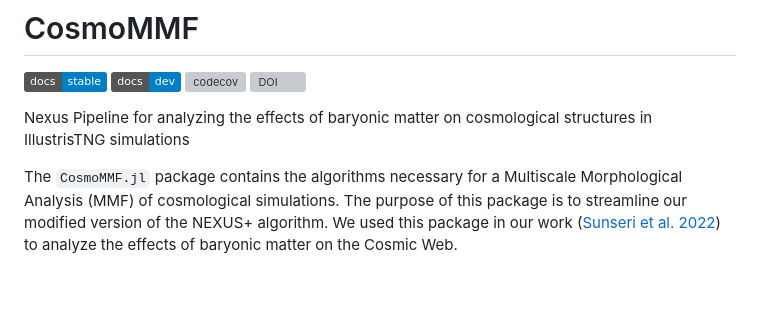
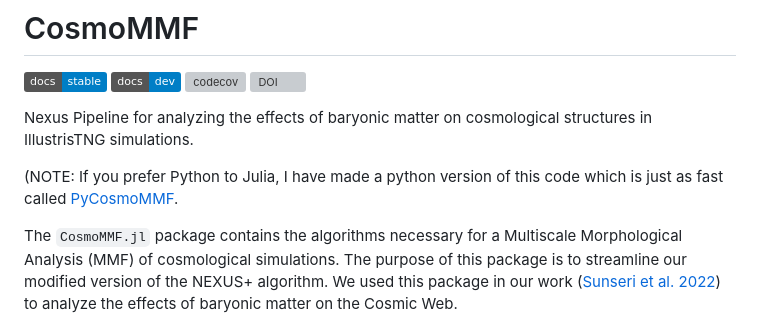
Before and after one commit to James11222/CosmoMMF, a Markdown page: README.md, the part around the change. Rendered like a GitHub page; badges without logos; blank space fills up the shorter version; grey boxes are pictures that could not be loaded.

```diff
--- a/README.md
+++ b/README.md
@@ -13,7 +13,9 @@
 [![DOI](https://zenodo.org/badge/347520773.svg)](https://zenodo.org/badge/latestdoi/347520773)
 
 
-Nexus Pipeline for analyzing the effects of baryonic matter on cosmological structures in IllustrisTNG simulations
+Nexus Pipeline for analyzing the effects of baryonic matter on cosmological structures in IllustrisTNG simulations.
+
+(NOTE: If you prefer Python to Julia, I have made a python version of this code which is just as fast called [PyCosmoMMF](https://github.com/James11222/PyCosmoMMF).
 
 The `CosmoMMF.jl` package contains the algorithms necessary for a Multiscale Morphological Analysis (MMF) of cosmological simulations. The purpose of this package is to streamline our modified version of the NEXUS+ algorithm. We used this package in our work ([Sunseri et al. 2022](https://ui.adsabs.harvard.edu/abs/2023PhRvD.107b3514S/abstract)) to analyze the effects of baryonic matter on the Cosmic Web.
 
```
